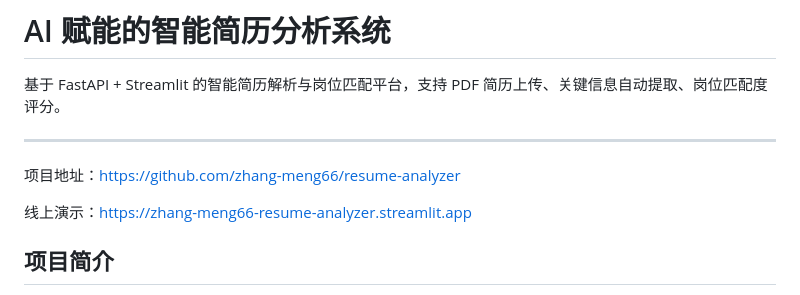
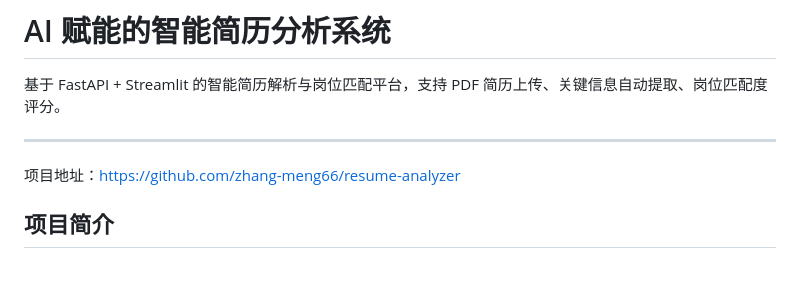
Before and after one commit to zhang-meng66/resume-analyzer, a Markdown page: README.md, the part around the change. Drawn GitHub-style; blank space fills up the shorter version.

```diff
--- a/README.md
+++ b/README.md
@@ -6,7 +6,6 @@
 
 项目地址：https://github.com/zhang-meng66/resume-analyzer
 
-线上演示：https://zhang-meng66-resume-analyzer.streamlit.app
 
 
 ## 项目简介
```
